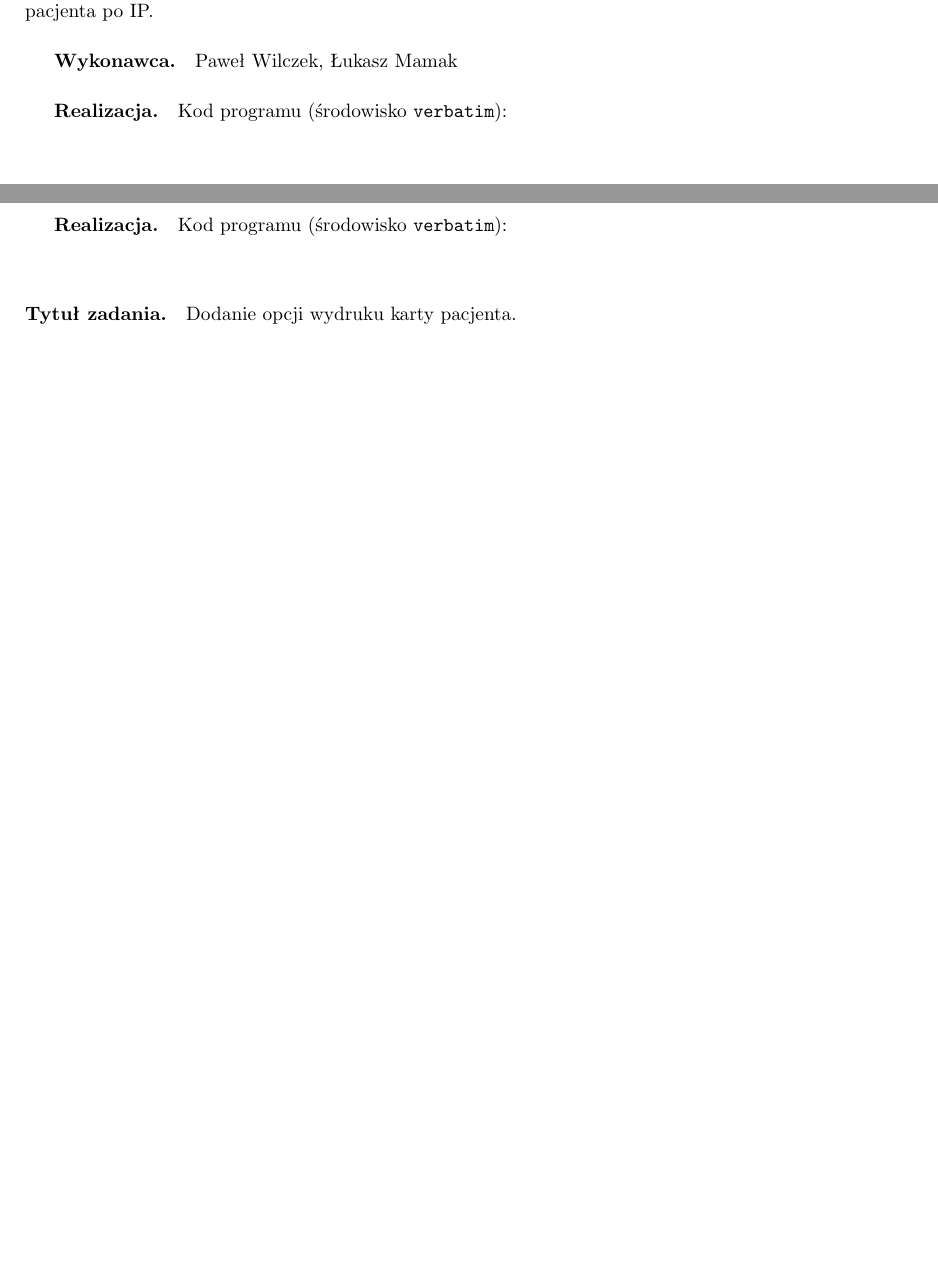
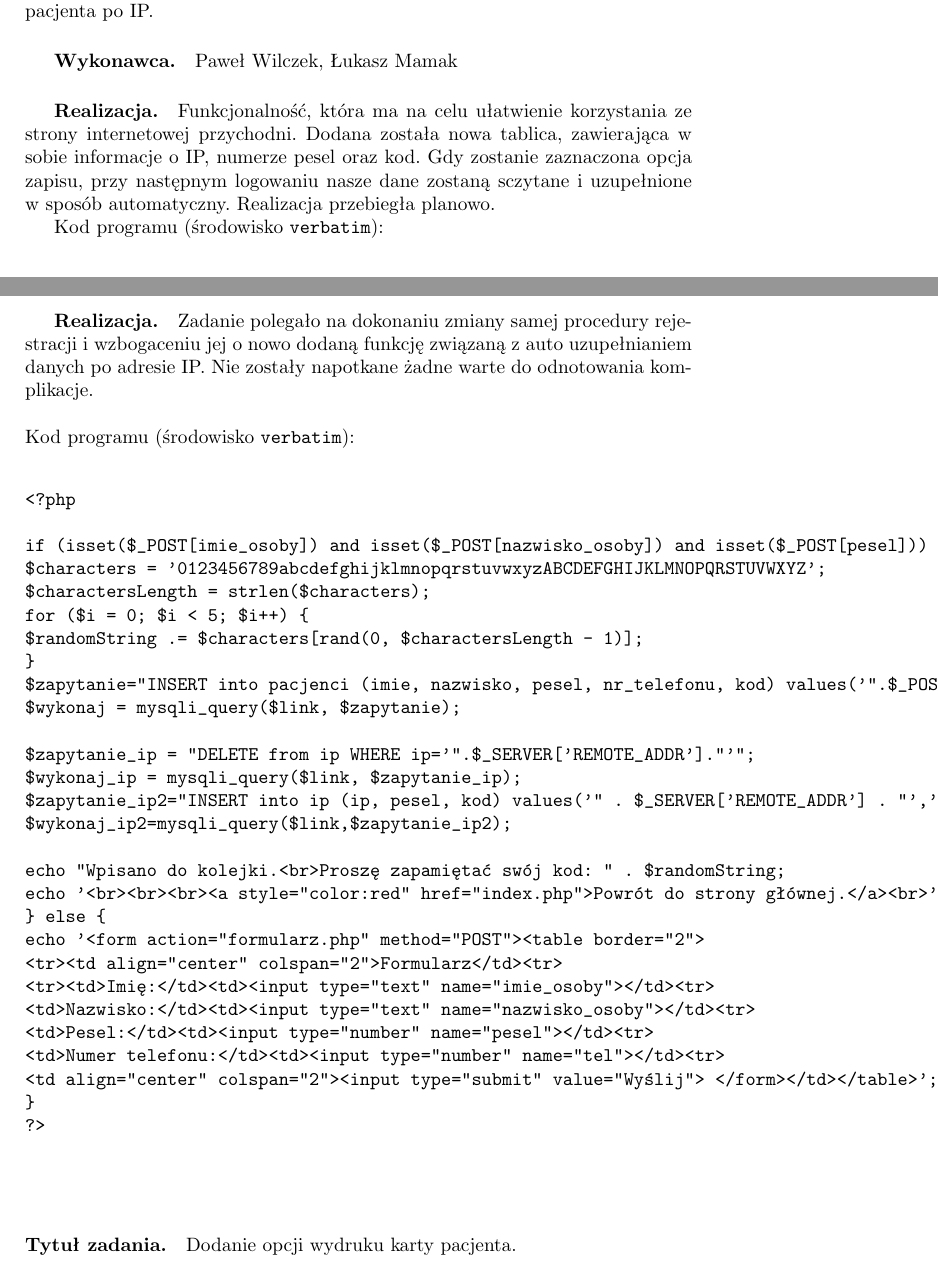
Before and after one commit to skylardin/Przychodnia-lekarska, a LaTeX document (document.tex): two parts of pages 22 and 23 of 24 before the commit and two parts of pages 22 and 24 of 25 after it, joined at a grey line, cut so that both start at the same text, the shorter picture padded with empty space. The pictures show the PDF file document.pdf that the author committed with the source; the source files are stored in an older character set and shown here as Unicode.

Commit message:
opis realizacji zadań

```diff
--- a/document.tex
+++ b/document.tex
@@ -712,7 +712,9 @@
 }
 \end{verbatim}
 
-\paragraph{Tytuł zadania.}  Możliwość automatycznego wpisywania danych logowania pacjenta po IP. \subparagraph{Wykonawca.} Paweł Wilczek, Łukasz Mamak \subparagraph{Realizacja.}
+\paragraph{Tytuł zadania.}  Możliwość automatycznego wpisywania danych logowania pacjenta po IP. \subparagraph{Wykonawca.} Paweł Wilczek, Łukasz Mamak \subparagraph{Realizacja.} Funkcjonalność, która ma na celu ułatwienie korzystania ze strony internetowej przychodni. Dodana została nowa tablica, zawierająca w sobie informacje o IP,  numerze pesel oraz kod. Gdy zostanie zaznaczona opcja zapisu, przy następnym logowaniu nasze dane zostaną sczytane i uzupełnione w sposób automatyczny. Realizacja przebiegła planowo.
+
+
 \newline
 \newline
 Kod programu (środowisko \texttt{verbatim}): \begin{verbatim}
@@ -762,10 +764,44 @@
 <td>Numer telefonu:</td><td><input type="number" name="tel"></td><tr>
 \end{verbatim}
 
-\paragraph{Tytuł zadania.}  Modyfikacja procedury rejestracji pacjenta.  \subparagraph{Wykonawca.} Łukasz Mamak\subparagraph{Realizacja.}
+\paragraph{Tytuł zadania.}  Modyfikacja procedury rejestracji pacjenta.  \subparagraph{Wykonawca.} Łukasz Mamak\subparagraph{Realizacja.} Zadanie polegało na dokonaniu zmiany samej procedury rejestracji  i wzbogaceniu jej o nowo dodaną funkcję związaną z auto uzupełnianiem danych po adresie IP.
+Nie zostały napotkane żadne warte do odnotowania komplikacje.
 \newline
 \newline
-Kod programu (środowisko \texttt{verbatim}): \begin{verbatim} \end{verbatim}
+Kod programu (środowisko \texttt{verbatim}): \begin{verbatim}
+
+<?php
+
+if (isset($_POST[imie_osoby]) and isset($_POST[nazwisko_osoby]) and isset($_POST[pesel])) {
+$characters = '0123456789abcdefghijklmnopqrstuvwxyzABCDEFGHIJKLMNOPQRSTUVWXYZ';
+$charactersLength = strlen($characters);
+for ($i = 0; $i < 5; $i++) {
+$randomString .= $characters[rand(0, $charactersLength - 1)];
+}
+$zapytanie="INSERT into pacjenci (imie, nazwisko, pesel, nr_telefonu, kod) values('".$_POST[imie_osoby]."', '".$_POST[nazwisko_osoby]."', '" . $_POST[pesel] . "', '" . $_POST[tel] . "', '". $randomString ."')";
+$wykonaj = mysqli_query($link, $zapytanie);
+
+$zapytanie_ip = "DELETE from ip WHERE ip='".$_SERVER['REMOTE_ADDR']."'";
+$wykonaj_ip = mysqli_query($link, $zapytanie_ip);
+$zapytanie_ip2="INSERT into ip (ip, pesel, kod) values('" . $_SERVER['REMOTE_ADDR'] . "','" . $_POST[pesel] . "','" . $randomString . "')";
+$wykonaj_ip2=mysqli_query($link,$zapytanie_ip2);
+
+echo "Wpisano do kolejki.<br>Proszę zapamiętać swój kod: " . $randomString;
+echo '<br><br><br><a style="color:red" href="index.php">Powrót do strony głównej.</a><br>';
+} else {
+echo '<form action="formularz.php" method="POST"><table border="2">
+<tr><td align="center" colspan="2">Formularz</td><tr>
+<tr><td>Imię:</td><td><input type="text" name="imie_osoby"></td><tr>
+<td>Nazwisko:</td><td><input type="text" name="nazwisko_osoby"></td><tr>
+<td>Pesel:</td><td><input type="number" name="pesel"></td><tr>
+<td>Numer telefonu:</td><td><input type="number" name="tel"></td><tr>
+<td align="center" colspan="2"><input type="submit" value="Wyślij"> </form></td></table>';
+}
+?>
+
+
+
+\end{verbatim}
 
 \paragraph{Tytuł zadania.}  Dodanie opcji wydruku karty pacjenta.  \subparagraph{Wykonawca.} Paweł Wilczek\subparagraph{Realizacja.}
 \newline
```
Also changed, not shown: document.pdf.
